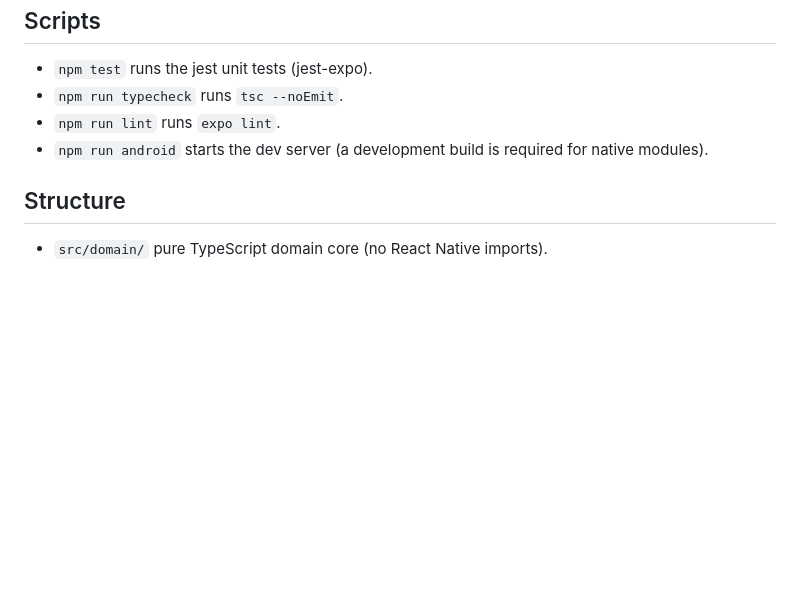
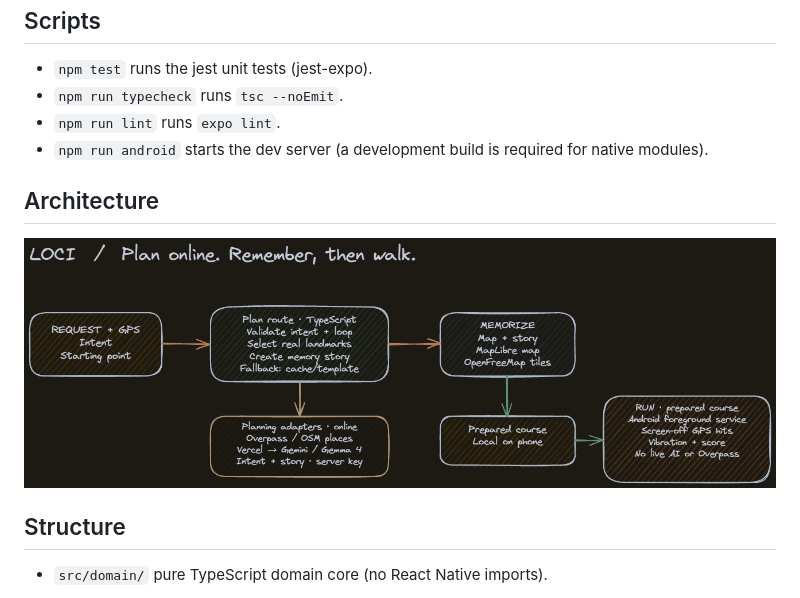
Before and after one commit to teofurlan/loci, a Markdown page: README.md, the part around the change. Rendered like a GitHub page; pictures changed too: docs/diagrams/export-excalidraw.png (added); blank space fills up the shorter version.

Commit message:
docs: add the architecture diagram to the README

```diff
--- a/README.md
+++ b/README.md
@@ -9,6 +9,10 @@ Memory route: an Android app that generates a loop route through real landmarks,
 - `npm run lint` runs `expo lint`.
 - `npm run android` starts the dev server (a development build is required for native modules).
 
+## Architecture
+
+![Loci architecture: online route planning with OpenStreetMap and Gemma, followed by a local screen-off GPS memory run.](docs/diagrams/export-excalidraw.png)
+
 ## Structure
 
 - `src/domain/` pure TypeScript domain core (no React Native imports).
```
Also changed, not shown: 2 other files.
